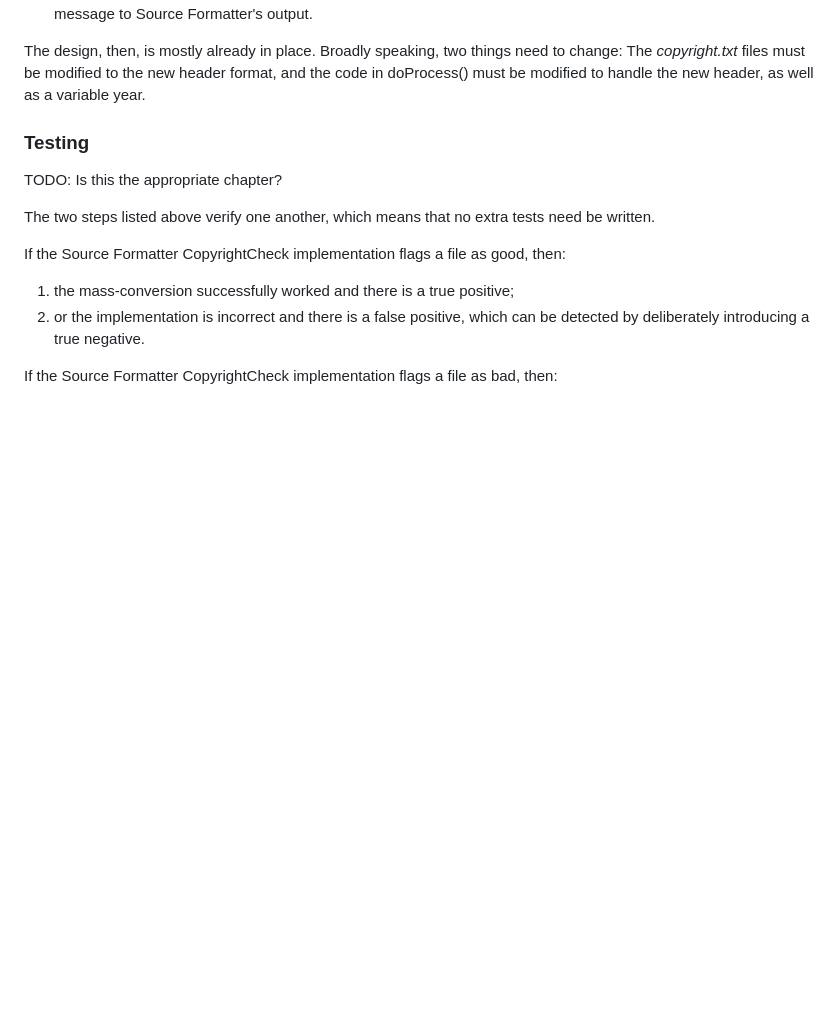
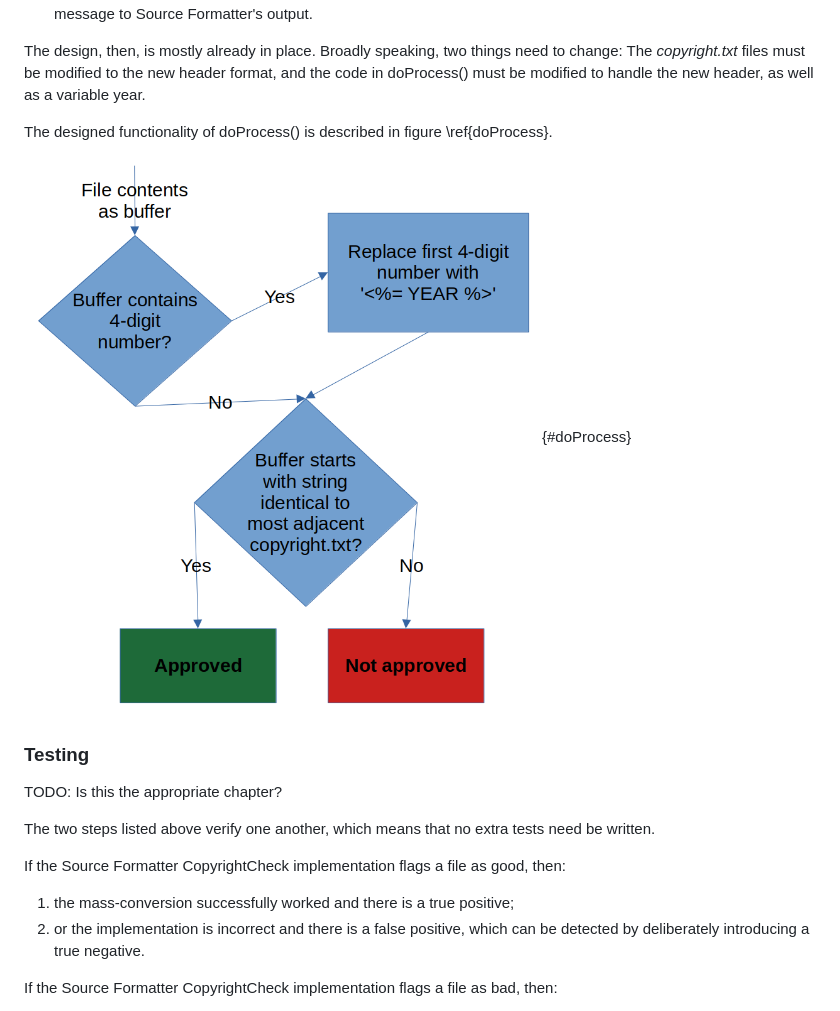
Before and after one commit to carmenbianca/report-liferay, a Markdown page: report.md, the part around the change. Rendered like a GitHub page; pictures changed too: doProcess.png (added); blank space fills up the shorter version.

Commit message:
Add flowchart for doProcess
Signed-off-by: Carmen Bianca Bakker <carmen@carmenbianca.eu>

```diff
--- a/report.md
+++ b/report.md
@@ -2041,6 +2041,11 @@ The design, then, is mostly already in place. Broadly speaking, two things need
 to change: The *copyright.txt* files must be modified to the new header format,
 and the code in doProcess() must be modified to handle the new header, as well
 as a variable year.
+
+The designed functionality of doProcess() is described in figure
+\ref{doProcess}.
+
+![Flowchart of the functionality of doProcess() in CopyrightCheck. "Approved" and "not approved" are simplified here. "<%= YEAR %>" is a tag in *copyright.txt* that substitutes a concrete year value.](doProcess.png){#doProcess}
 
 ### Testing
 
```
Also changed, not shown: 1 other file.
